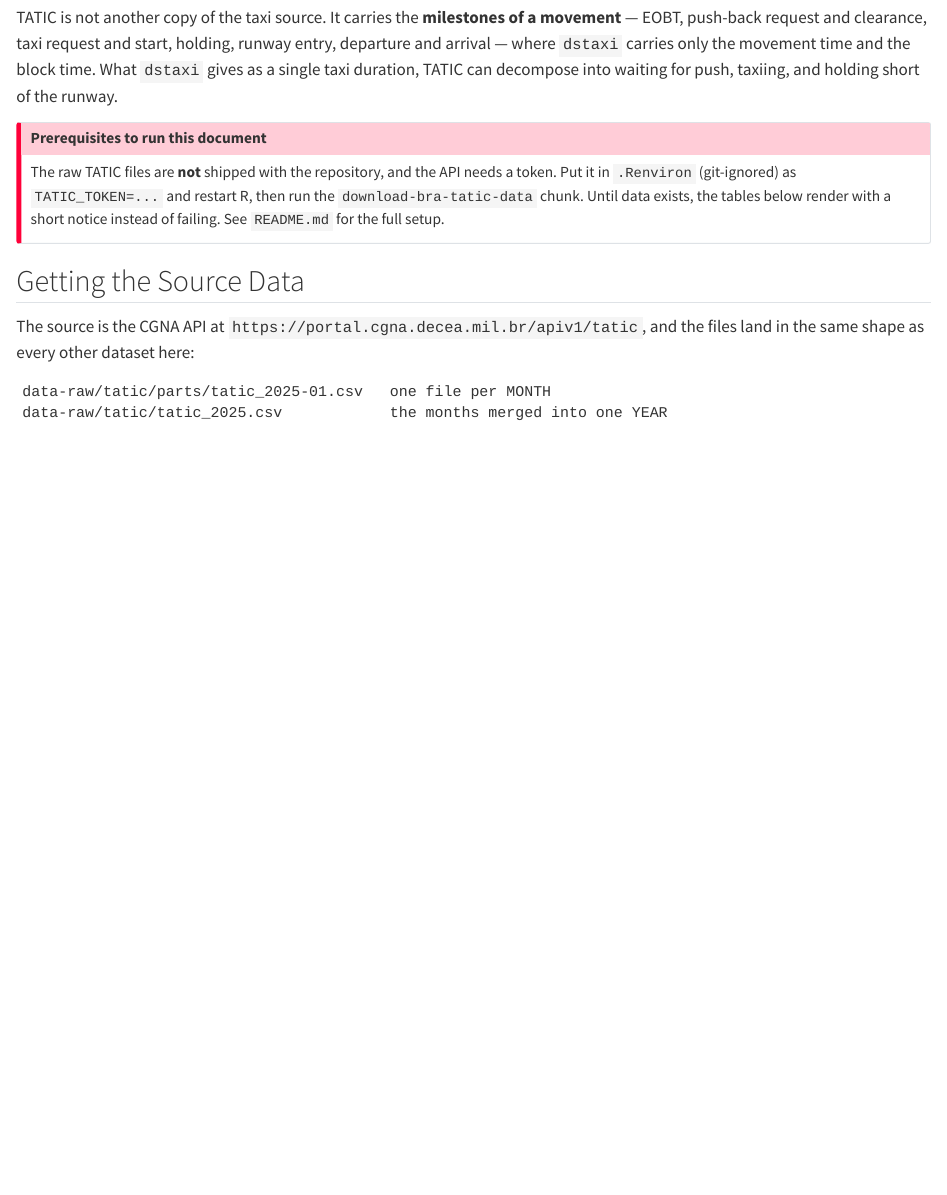
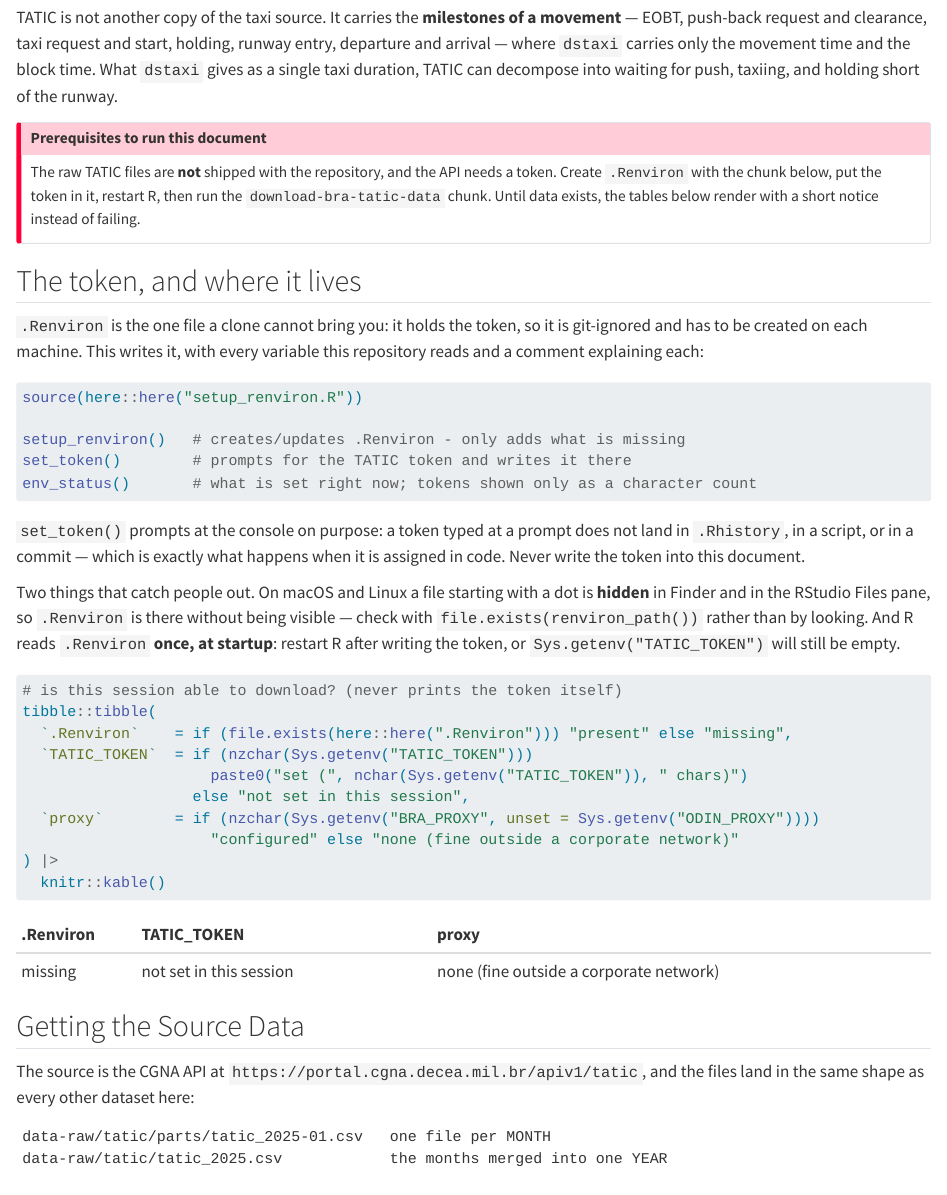
Before and after one commit to benevidesjpcb/BRA-ingestion, a Quarto document (TATIC-BRA-ingestion.qmd): the page in a window 1100 px wide, from 120 px down. Rendered offline with R 4.5, knitr and Pandoc in place of Quarto, with nearby package versions.

Commit message:
Document creating .Renviron where each document needs it
TATIC-BRA-ingestion.qmd told the reader to put TATIC_TOKEN in .Renviron and
gave no way to create it; on a fresh Mac the file simply did not exist. It now
has the setup chunk, the two things that catch people out - a dotfile is
hidden in Finder and the RStudio Files pane, and .Renviron is read only at
startup - and a rendered check showing whether this session can download,
reporting the token as a character count rather than a value.

The taxi and TOTALBR documents get the proxy note for the same reason: on a
corporate network the ODIN API answers in a browser and fails in R with a 407,
and nothing in either document said where that is configured.

Co-Authored-By: Claude Opus 5 <noreply@anthropic.com>
Claude-Session: https://claude.ai/code/session_01AYZTtiKWYttsESsYregdVQ

````diff
--- a/TATIC-BRA-ingestion.qmd
+++ b/TATIC-BRA-ingestion.qmd
@@ -22,10 +22,52 @@ taxiing, and holding short of the runway.
 ::: {.callout-important}
 ## Prerequisites to run this document
 The raw TATIC files are **not** shipped with the repository, and the API needs a token.
-Put it in `.Renviron` (git-ignored) as `TATIC_TOKEN=...` and restart R, then run the
+Create `.Renviron` with the chunk below, put the token in it, restart R, then run the
 `download-bra-tatic-data` chunk. Until data exists, the tables below render with a short
-notice instead of failing. See `README.md` for the full setup.
+notice instead of failing.
 :::
+
+## The token, and where it lives
+
+`.Renviron` is the one file a clone cannot bring you: it holds the token, so it is
+git-ignored and has to be created on each machine. This writes it, with every variable this
+repository reads and a comment explaining each:
+
+```{r}
+#| label: setup-bra-tatic-env
+#| eval: false
+
+source(here::here("setup_renviron.R"))
+
+setup_renviron()   # creates/updates .Renviron - only adds what is missing
+set_token()        # prompts for the TATIC token and writes it there
+env_status()       # what is set right now; tokens shown only as a character count
+```
+
+`set_token()` prompts at the console on purpose: a token typed at a prompt does not land in
+`.Rhistory`, in a script, or in a commit — which is exactly what happens when it is assigned
+in code. Never write the token into this document.
+
+Two things that catch people out. On macOS and Linux a file starting with a dot is **hidden**
+in Finder and in the RStudio Files pane, so `.Renviron` is there without being visible —
+check with `file.exists(renviron_path())` rather than by looking. And R reads `.Renviron`
+**once, at startup**: restart R after writing the token, or `Sys.getenv("TATIC_TOKEN")` will
+still be empty.
+
+```{r}
+#| label: check-bra-tatic-env
+
+# is this session able to download? (never prints the token itself)
+tibble::tibble(
+  `.Renviron`    = if (file.exists(here::here(".Renviron"))) "present" else "missing",
+  `TATIC_TOKEN`  = if (nzchar(Sys.getenv("TATIC_TOKEN")))
+                     paste0("set (", nchar(Sys.getenv("TATIC_TOKEN")), " chars)")
+                   else "not set in this session",
+  `proxy`        = if (nzchar(Sys.getenv("BRA_PROXY", unset = Sys.getenv("ODIN_PROXY"))))
+                     "configured" else "none (fine outside a corporate network)"
+) |>
+  knitr::kable()
+```
 
 ## Getting the Source Data
 
````
Also changed, not shown: TOTALBR-BRA-ingestion.qmd (+21 -0 lines), Taxi-BRA-ingestion.qmd (+21 -0 lines).
